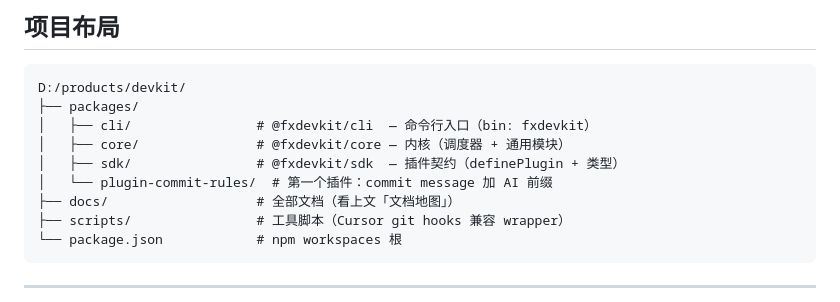
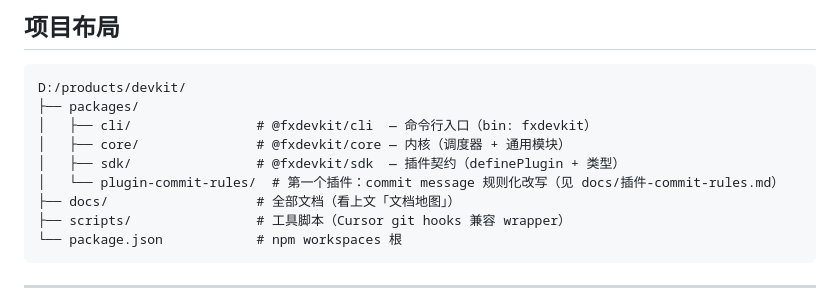
Before and after one commit to AFlymamba/FocusDevKit, a Markdown page: README.md, the part around the change. Rendered like a GitHub page.

Commit message:
docs: 新增第一个插件 commit-rules 工作原理与使用文档
- 详细讲解规则引擎（pattern 匹配 / 四种 action / 兜底规则 / 短路顺序）\n- 默认规则逐条解释 + 效果对照表\n- 自定义规则 6 个真实示例（改前缀/加类型/后缀/模板/dryRun/分支）\n- 明确「整体替换」语义与「幂等守卫」两个关键点\n- README 文档地图挂载新文档

```diff
--- a/README.md
+++ b/README.md
@@ -138,7 +138,7 @@ D:/products/devkit/
 │   ├── cli/                # @fxdevkit/cli  — 命令行入口（bin: fxdevkit）
 │   ├── core/               # @fxdevkit/core — 内核（调度器 + 通用模块）
 │   ├── sdk/                # @fxdevkit/sdk  — 插件契约（definePlugin + 类型）
-│   └── plugin-commit-rules/  # 第一个插件：commit message 加 AI 前缀
+│   └── plugin-commit-rules/  # 第一个插件：commit message 规则化改写（见 docs/插件-commit-rules.md）
 ├── docs/                   # 全部文档（看上文「文档地图」）
 ├── scripts/                # 工具脚本（Cursor git hooks 兼容 wrapper）
 └── package.json            # npm workspaces 根
```
Also changed, not shown: docs/插件-commit-rules.md (added, +343 -0 lines).
